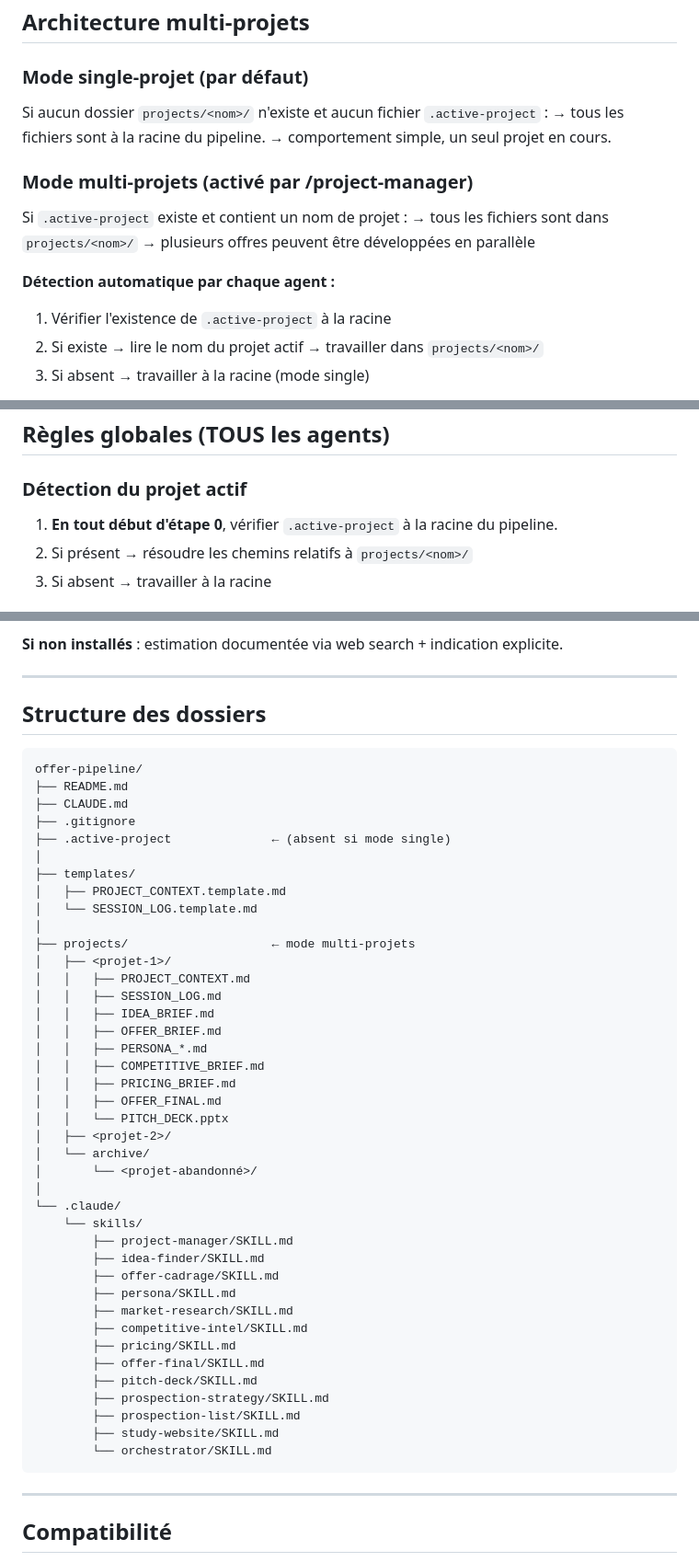
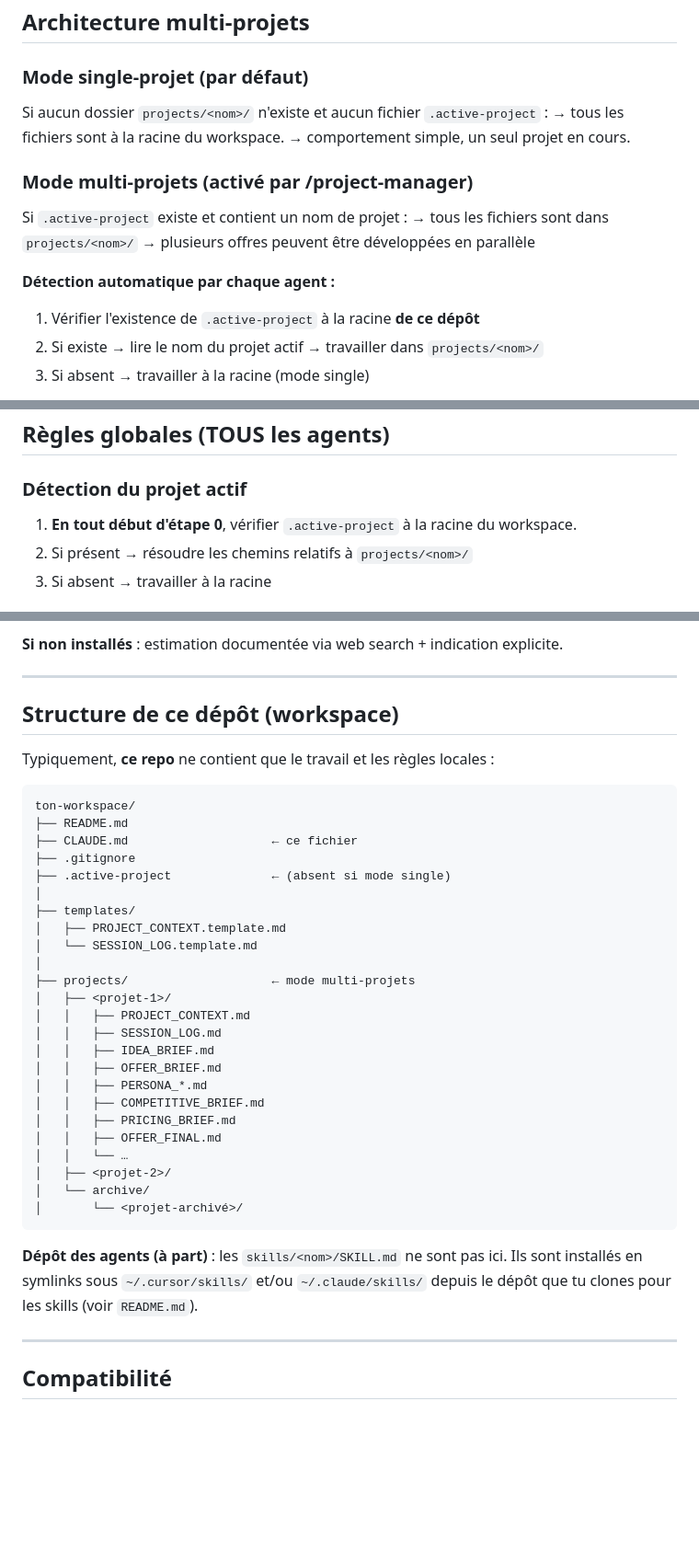
Before and after one commit to uccellolabs/offer-pipeline-workspace, a Markdown page: CLAUDE.md, 3 parts joined by grey strips. Shown at 92% size. Drawn GitHub-style; blank space fills up the shorter version.

Commit message:
docs: CLAUDE.md workspace générique + exemples neutres dans PROJECT_CONTEXT
Made-with: Cursor

````diff
--- a/CLAUDE.md
+++ b/CLAUDE.md
@@ -35,7 +37,7 @@ Architecture multi-projets avec rétrocompatibilité single-projet.
 
 ### Mode single-projet (par défaut)
 Si aucun dossier `projects/<nom>/` n'existe et aucun fichier `.active-project` :
-→ tous les fichiers sont à la racine du pipeline.
+→ tous les fichiers sont à la racine du workspace.
 → comportement simple, un seul projet en cours.
 
 ### Mode multi-projets (activé par /project-manager)
@@ -44,7 +46,7 @@ Si `.active-project` existe et contient un nom de projet :
 → plusieurs offres peuvent être développées en parallèle
 
 **Détection automatique par chaque agent :**
-1. Vérifier l'existence de `.active-project` à la racine
+1. Vérifier l'existence de `.active-project` à la racine **de ce dépôt**
 2. Si existe → lire le nom du projet actif → travailler dans `projects/<nom>/`
 3. Si absent → travailler à la racine (mode single)
 
@@ -76,7 +78,7 @@ Si `.active-project` existe et contient un nom de projet :
 ## Règles globales (TOUS les agents)
 
 ### Détection du projet actif
-1. **En tout début d'étape 0**, vérifier `.active-project` à la racine du pipeline.
+1. **En tout début d'étape 0**, vérifier `.active-project` à la racine du workspace.
 2. Si présent → résoudre les chemins relatifs à `projects/<nom>/`
 3. Si absent → travailler à la racine
 
@@ -160,12 +162,14 @@ Utile pour analyse géographique de la distribution.
 
 ---
 
-## Structure des dossiers
+## Structure de ce dépôt (workspace)
+
+Typiquement, **ce repo** ne contient que le travail et les règles locales :
 
 ```
-offer-pipeline/
+ton-workspace/
 ├── README.md
-├── CLAUDE.md
+├── CLAUDE.md                    ← ce fichier
 ├── .gitignore
 ├── .active-project              ← (absent si mode single)
 │
@@ -183,27 +187,13 @@ offer-pipeline/
 │   │   ├── COMPETITIVE_BRIEF.md
 │   │   ├── PRICING_BRIEF.md
 │   │   ├── OFFER_FINAL.md
-│   │   └── PITCH_DECK.pptx
+│   │   └── …
 │   ├── <projet-2>/
 │   └── archive/
-│       └── <projet-abandonné>/
-│
-└── .claude/
-    └── skills/
-        ├── project-manager/SKILL.md
-        ├── idea-finder/SKILL.md
-        ├── offer-cadrage/SKILL.md
-        ├── persona/SKILL.md
-        ├── market-research/SKILL.md
-        ├── competitive-intel/SKILL.md
-        ├── pricing/SKILL.md
-        ├── offer-final/SKILL.md
-        ├── pitch-deck/SKILL.md
-        ├── prospection-strategy/SKILL.md
-        ├── prospection-list/SKILL.md
-        ├── study-website/SKILL.md
-        └── orchestrator/SKILL.md
+│       └── <projet-archivé>/
 ```
+
+**Dépôt des agents (à part)** : les `skills/<nom>/SKILL.md` ne sont pas ici. Ils sont installés en symlinks sous `~/.cursor/skills/` et/ou `~/.claude/skills/` depuis le dépôt que tu clones pour les skills (voir `README.md`).
 
 ---
 
````
Also changed, not shown: other parts of CLAUDE.md (+2 -0 lines), templates/PROJECT_CONTEXT.template.md (+10 -10 lines).
